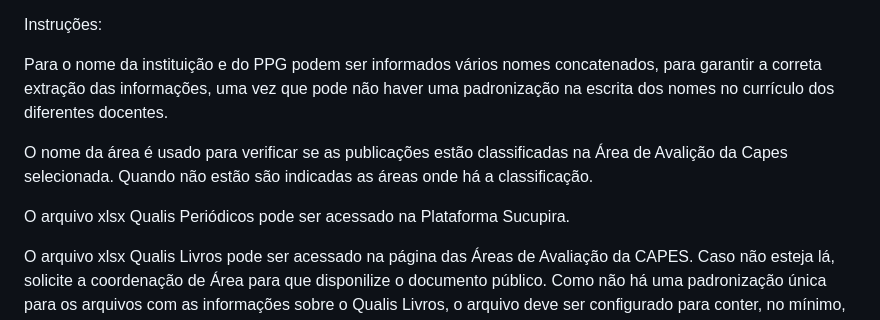
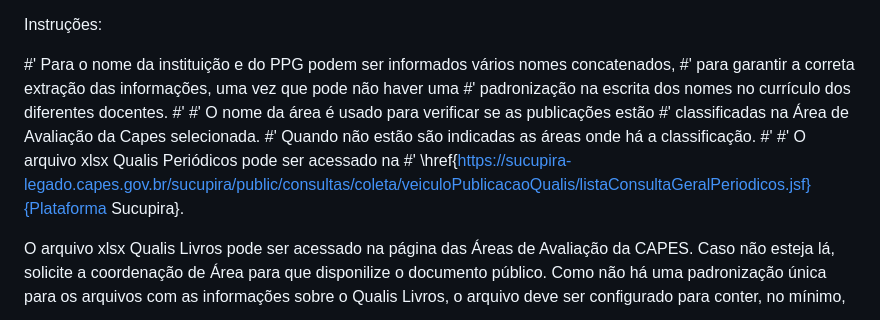
Before and after one commit to ppagliosa/DoLa, a Markdown page: README.md, the part around the change. Rendered like a GitHub page.

```diff
--- a/README.md
+++ b/README.md
@@ -4,11 +4,17 @@ Extrai os dados de arquivos xml exportados pelo curriculo Lattes e elabora um re
 
 Instruções:
 
-Para o nome da instituição e do PPG podem ser informados vários nomes concatenados, para garantir a correta extração das informações, uma vez que pode não haver uma padronização na escrita dos nomes no currículo dos diferentes docentes.
+#' Para o nome da instituição e do PPG podem ser informados vários nomes concatenados,
+#' para garantir a correta extração das informações, uma vez que pode não haver uma
+#' padronização na escrita dos nomes no currículo dos diferentes docentes.
+#'
+#' O nome da área é usado para verificar se as publicações estão
+#' classificadas na Área de Avaliação da Capes selecionada.
+#' Quando não estão são indicadas as áreas onde há a classificação.
+#'
+#' O arquivo xlsx Qualis Periódicos pode ser acessado na
+#' \href{https://sucupira-legado.capes.gov.br/sucupira/public/consultas/coleta/veiculoPublicacaoQualis/listaConsultaGeralPeriodicos.jsf}{Plataforma Sucupira}.
 
-O nome da área é usado para verificar se as publicações estão classificadas na Área de Avalição da Capes selecionada. Quando não estão são indicadas as áreas onde há a classificação.
-
-O arquivo xlsx Qualis Periódicos pode ser acessado na Plataforma Sucupira.
 
 O arquivo xlsx Qualis Livros pode ser acessado na página das Áreas de Avaliação da CAPES. Caso não esteja lá, solicite a coordenação de Área para que disponilize o documento público. Como não há uma padronização única para os arquivos com as informações sobre o Qualis Livros, o arquivo deve ser configurado para conter, no mínimo, as colunas com os seguintes nomes: "Titulo", "ISBN" e "Estrato". O carregamento desse arquivo é facultativo.
 
```
